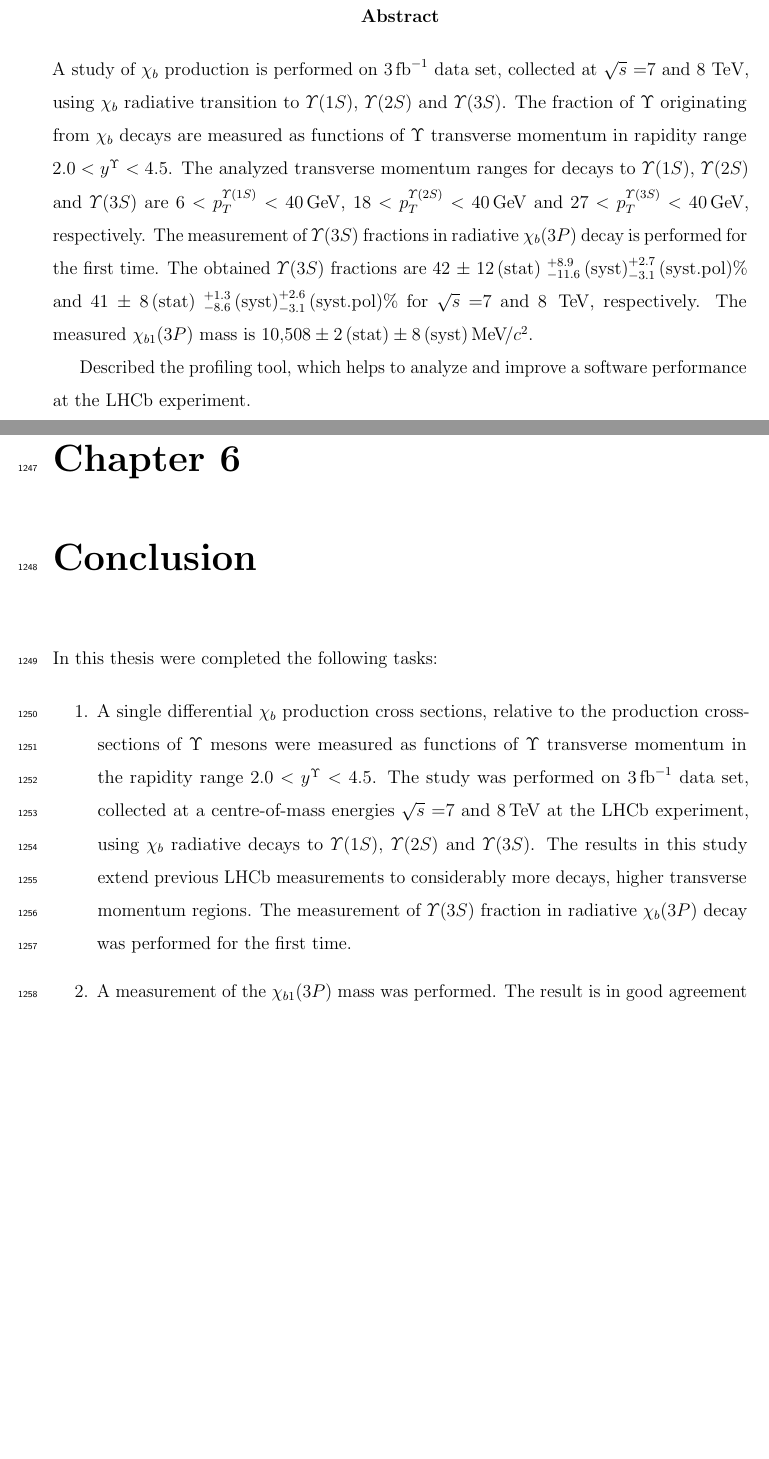
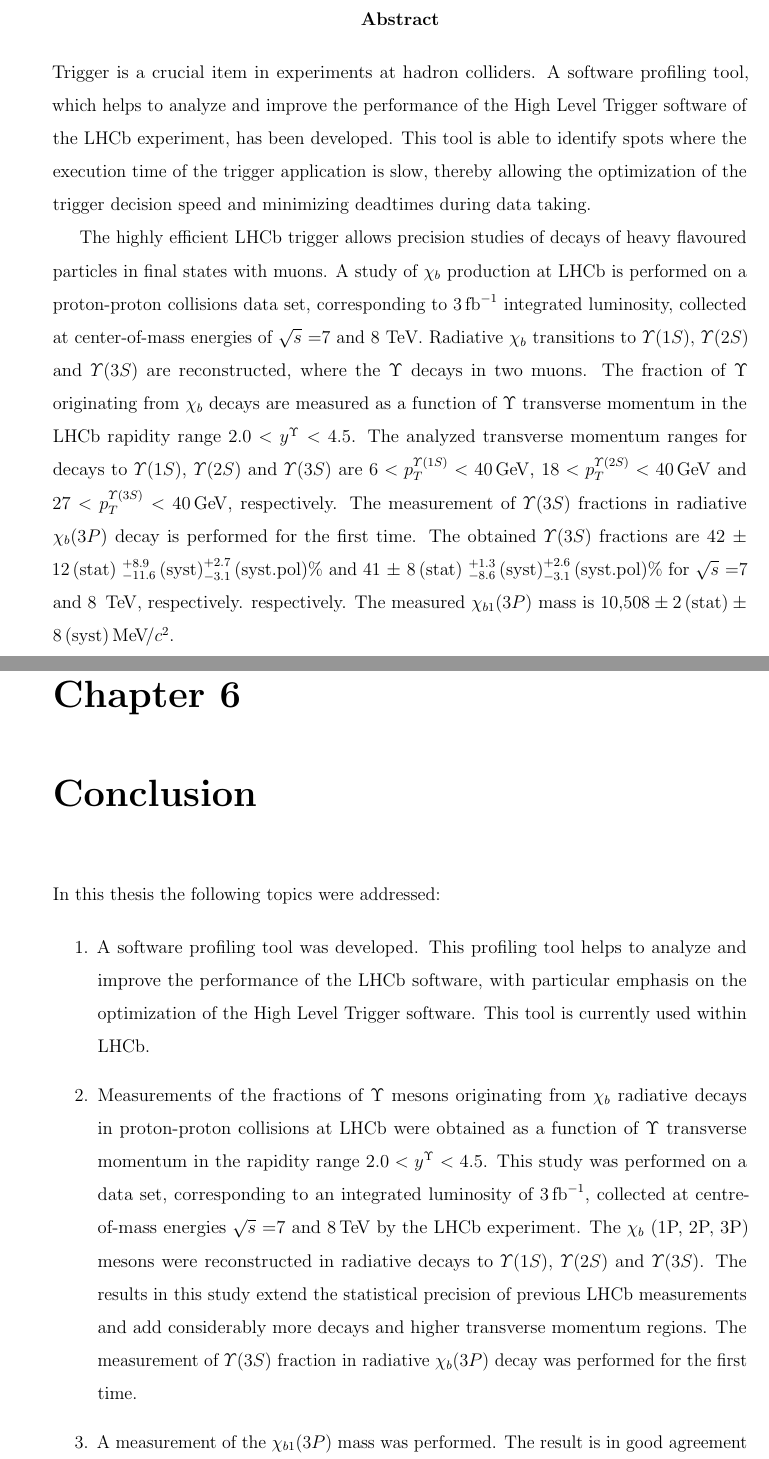
Before and after one commit to mazurov/thesis, a LaTeX thesis (main.tex, which reads abstract.tex, conclusion.tex, symbols-def.tex): two parts of pages 2 and 113 of 142 before the commit and two parts of pages 2 and 114 of 144 after it, joined at a grey line, cut so that both start at the same text, the shorter picture padded with empty space. Compiled offline with pdfLaTeX.

Commit message:
Update abstract. Remove line numbers

```diff
--- a/abstract.tex
+++ b/abstract.tex
@@ -1,14 +1,22 @@
-A study of \chib production is performed on 3\invfb data set, collected
-at \sqs=7 and 8 TeV, using \chib radiative transition to
-\Y1S, \Y2S and \Y3S. The fraction of $\Upsilon$ originating from \chib decays
-are measured as functions of $\Upsilon$ transverse momentum in rapidity range
+Trigger is a crucial item in experiments at hadron colliders.
+A software profiling tool, which helps to analyze and improve the
+performance of the High Level Trigger software of the \lhcb experiment, has been developed.
+This tool is able to identify spots where the execution time of the trigger application is slow,
+thereby allowing the optimization of the trigger decision speed and minimizing deadtimes
+during data taking.
+
+The highly efficient \lhcb trigger allows precision studies
+of decays of heavy flavoured particles in final states with muons.
+A study of \chib production at \lhcb is performed on a proton-proton collisions data set,
+corresponding to 3\invfb integrated luminosity, collected
+at center-of-mass energies of \sqs=7 and 8 TeV. Radiative \chib transitions to
+\Y1S, \Y2S and \Y3S are reconstructed, where the $\Upsilon$ decays in two muons.
+The fraction of $\Upsilon$ originating from \chib decays
+are measured as a function of $\Upsilon$ transverse momentum in the \lhcb rapidity range
 $2.0 < y^{\Upsilon} < 4.5$. The analyzed transverse momentum ranges for decays
 to \Y1S, \Y2S and \Y3S are $6<p_T^{\Y1S}<40\gev$, $18<p_T^{\Y2S}<40\gev$ and
 $27<p_T^{\Y3S}<40\gev$, respectively. The measurement of
 \Y3S fractions in radiative \chibThreeP decay is performed for the first time.
-The obtained \Y3S fractions are 42 $\pm$ 12\stat${}^{+8.9}_{-11.6}\syst^{+2.7}_{-3.1}\systpol \%$ and 41 $\pm$ 8\stat${}^{+1.3}_{-8.6}\syst^{+2.6}_{-3.1}\systpol \%$ for \sqs=7 and 8 \tev,
+The obtained \Y3S fractions are 42 $\pm$ 12\stat${}^{+8.9}_{-11.6}\syst^{+2.7}_{-3.1}\systpol \%$ and 41 $\pm$ 8\stat${}^{+1.3}_{-8.6}\syst^{+2.6}_{-3.1}\systpol \%$ for \sqs=7 and 8 \tev, respectively.
 respectively. The measured \chiboneThreeP mass is $10{,}508 \pm 2\stat \pm
 8\syst \mevcc$.
-
-Described the profiling tool, which helps to analyze and improve a software
-performance at the \lhcb experiment.
--- a/conclusion.tex
+++ b/conclusion.tex
@@ -1,23 +1,27 @@
 \chapter{Conclusion}
 
-In this thesis were completed the following tasks:
+In this thesis the following topics were addressed:
 
 \begin{enumerate}
 
-\item  A single differential \chib production cross sections,
-relative to the production  cross-sections of $\Upsilon$ mesons were measured
-as functions of $\Upsilon$ transverse momentum in the rapidity range $2.0 <
-y^{\Upsilon} < 4.5$. The study  was performed on 3\invfb data set, collected at
-a centre-of-mass energies \sqs=7 and 8\tev at the \lhcb experiment, using \chib
-radiative decays to \Y1S, \Y2S and \Y3S. The results in this study extend
-previous LHCb measurements to considerably more decays, higher transverse
+\item A software profiling tool was developed.
+This profiling tool helps to analyze and improve the performance of the
+\lhcb software, with particular emphasis on the optimization of the
+High Level Trigger software. This tool is currently used within \lhcb.
+
+\item  Measurements of the fractions of $\Upsilon$ mesons originating from \chib
+radiative decays in proton-proton collisions at \lhcb were obtained
+as a function of $\Upsilon$ transverse momentum in the rapidity range $2.0 <
+y^{\Upsilon} < 4.5$. This study  was performed on a data set, corresponding to
+an integrated luminosity of 3\invfb, collected at
+centre-of-mass energies \sqs=7 and 8\tev by the \lhcb experiment. The \chib (1P, 2P, 3P)
+mesons were reconstructed in radiative decays to \Y1S, \Y2S and \Y3S.
+The results in this study extend the statistical precision of
+previous LHCb measurements and add considerably more decays and higher transverse
 momentum regions.  The measurement of \Y3S fraction in radiative \chibThreeP
 decay was performed for the first time.
 
 \item A measurement of the $\chi_{b1}(3P)$ mass was  performed. The result is
-in good agreement with the recent \lhcb unpublished study with converted photons.
-
-\item The profiling tool was developed. This profiler helps to analyze and improve a
-software performance at \lhcb experiment.
+in good agreement with a recent \lhcb unpublished study with converted photons.
 
 \end{enumerate}
--- a/main.tex
+++ b/main.tex
@@ -71,9 +71,9 @@
 % \fancyhead[LE,RO]{\small \slshape \rightmark}
 % \fancyhead[LO,RE]{\small \slshape \leftmark}
 \renewcommand{\headrulewidth}{0.4pt}
-\fancyfoot[L]{\today}
-\fancyfoot[C]{Version 2.6}
-\fancyfoot[R]{\thepage}
+% \fancyfoot[L]{\today}
+% \fancyfoot[C]{Version \version}
+% \fancyfoot[R]{\thepage}
 \renewcommand{\footrulewidth}{0.4pt}
 
 \begin{document}
--- a/symbols-def.tex
+++ b/symbols-def.tex
@@ -1,3 +1,4 @@
+\def\version {2.8}
 \def\chib {\ensuremath{\Pchi_{\bquark}}\xspace}
 \def\chibzero {\ensuremath{\Pchi_{\bquark 0}}\xspace}
 \def\chibone  {\ensuremath{\Pchi_{\bquark 1}}\xspace}
```
Also changed, not shown: results.tex (+8 -8 lines), systematic.tex (+31 -28 lines), title.tex (+1 -1 lines), conclusion.tex (4 more changed lines), main.tex (2 more changed lines).
